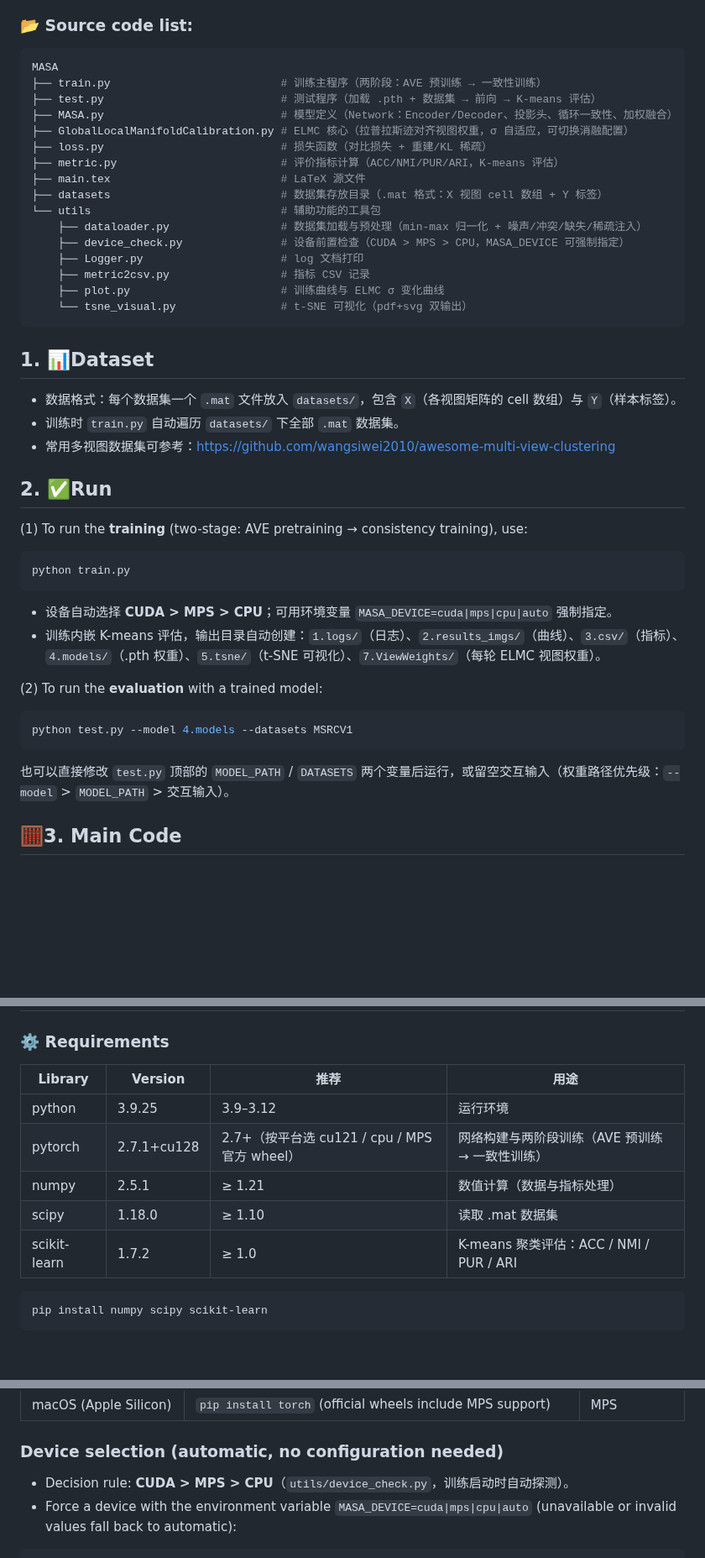
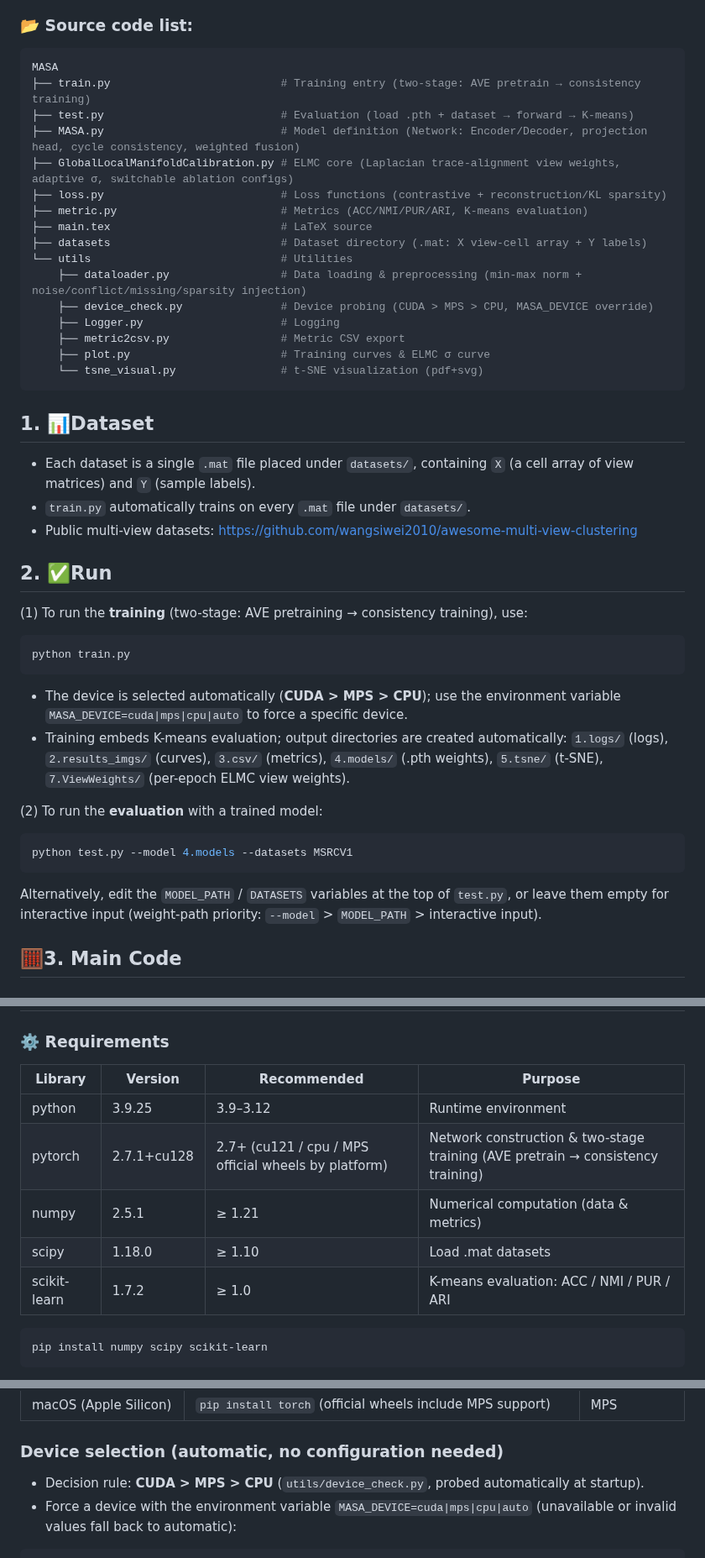
Before and after one commit to cleste-pome/MASA, a Markdown page: README.md, 3 parts joined by grey strips. Shown at 84% size. Rendered like a GitHub page; blank space fills up the shorter version.

Commit message:
Default to English throughout README

````diff
--- a/README.md
+++ b/README.md
@@ -56,27 +56,27 @@ If this work or the code is helpful to you, please cite it when it is available
 
 ```shell
 MASA
-├── train.py                          # 训练主程序（两阶段：AVE 预训练 → 一致性训练）
-├── test.py                           # 测试程序（加载 .pth + 数据集 → 前向 → K-means 评估）
-├── MASA.py                           # 模型定义（Network：Encoder/Decoder、投影头、循环一致性、加权融合）
-├── GlobalLocalManifoldCalibration.py # ELMC 核心（拉普拉斯迹对齐视图权重，σ 自适应，可切换消融配置）
-├── loss.py                           # 损失函数（对比损失 + 重建/KL 稀疏）
-├── metric.py                         # 评价指标计算（ACC/NMI/PUR/ARI，K-means 评估）
-├── main.tex                          # LaTeX 源文件
-├── datasets                          # 数据集存放目录（.mat 格式：X 视图 cell 数组 + Y 标签）
-└── utils                             # 辅助功能的工具包
-    ├── dataloader.py                 # 数据集加载与预处理（min-max 归一化 + 噪声/冲突/缺失/稀疏注入）
-    ├── device_check.py               # 设备前置检查（CUDA > MPS > CPU，MASA_DEVICE 可强制指定）
-    ├── Logger.py                     # log 文档打印
-    ├── metric2csv.py                 # 指标 CSV 记录
-    ├── plot.py                       # 训练曲线与 ELMC σ 变化曲线
-    └── tsne_visual.py                # t-SNE 可视化（pdf+svg 双输出）
+├── train.py                          # Training entry (two-stage: AVE pretrain → consistency training)
+├── test.py                           # Evaluation (load .pth + dataset → forward → K-means)
+├── MASA.py                           # Model definition (Network: Encoder/Decoder, projection head, cycle consistency, weighted fusion)
+├── GlobalLocalManifoldCalibration.py # ELMC core (Laplacian trace-alignment view weights, adaptive σ, switchable ablation configs)
+├── loss.py                           # Loss functions (contrastive + reconstruction/KL sparsity)
+├── metric.py                         # Metrics (ACC/NMI/PUR/ARI, K-means evaluation)
+├── main.tex                          # LaTeX source
+├── datasets                          # Dataset directory (.mat: X view-cell array + Y labels)
+└── utils                             # Utilities
+    ├── dataloader.py                 # Data loading & preprocessing (min-max norm + noise/conflict/missing/sparsity injection)
+    ├── device_check.py               # Device probing (CUDA > MPS > CPU, MASA_DEVICE override)
+    ├── Logger.py                     # Logging
+    ├── metric2csv.py                 # Metric CSV export
+    ├── plot.py                       # Training curves & ELMC σ curve
+    └── tsne_visual.py                # t-SNE visualization (pdf+svg)
 ```
 
 ## 1. 📊Dataset
-- 数据格式：每个数据集一个 `.mat` 文件放入 `datasets/`，包含 `X`（各视图矩阵的 cell 数组）与 `Y`（样本标签）。
-- 训练时 `train.py` 自动遍历 `datasets/` 下全部 `.mat` 数据集。
-- 常用多视图数据集可参考：https://github.com/wangsiwei2010/awesome-multi-view-clustering
+- Each dataset is a single `.mat` file placed under `datasets/`, containing `X` (a cell array of view matrices) and `Y` (sample labels).
+- `train.py` automatically trains on every `.mat` file under `datasets/`.
+- Public multi-view datasets: https://github.com/wangsiwei2010/awesome-multi-view-clustering
 
 ## 2. ✅Run
 
@@ -86,8 +86,8 @@ MASA
 python train.py
 ```
 
-- 设备自动选择 **CUDA > MPS > CPU**；可用环境变量 `MASA_DEVICE=cuda|mps|cpu|auto` 强制指定。
-- 训练内嵌 K-means 评估，输出目录自动创建：`1.logs/`（日志）、`2.results_imgs/`（曲线）、`3.csv/`（指标）、`4.models/`（.pth 权重）、`5.tsne/`（t-SNE 可视化）、`7.ViewWeights/`（每轮 ELMC 视图权重）。
+- The device is selected automatically (**CUDA > MPS > CPU**); use the environment variable `MASA_DEVICE=cuda|mps|cpu|auto` to force a specific device.
+- Training embeds K-means evaluation; output directories are created automatically: `1.logs/` (logs), `2.results_imgs/` (curves), `3.csv/` (metrics), `4.models/` (.pth weights), `5.tsne/` (t-SNE), `7.ViewWeights/` (per-epoch ELMC view weights).
 
 (2) To run the **evaluation** with a trained model:
 
@@ -95,7 +95,7 @@ python train.py
 python test.py --model 4.models --datasets MSRCV1
 ```
 
-也可以直接修改 `test.py` 顶部的 `MODEL_PATH` / `DATASETS` 两个变量后运行，或留空交互输入（权重路径优先级：`--model` > `MODEL_PATH` > 交互输入）。
+Alternatively, edit the `MODEL_PATH` / `DATASETS` variables at the top of `test.py`, or leave them empty for interactive input (weight-path priority: `--model` > `MODEL_PATH` > interactive input).
 
 ## 🧮3. Main Code
 
@@ -191,13 +191,13 @@ Clustering accuracy (ACC) on MSRCV1 during training.
 
 ### ⚙️ Requirements
 
-| Library | Version | 推荐 | 用途 |
+| Library | Version | Recommended | Purpose |
 |---|---|---|---|
-| python | 3.9.25 | 3.9–3.12 | 运行环境 |
-| pytorch | 2.7.1+cu128 | 2.7+（按平台选 cu121 / cpu / MPS 官方 wheel） | 网络构建与两阶段训练（AVE 预训练 → 一致性训练） |
-| numpy | 2.5.1 | ≥ 1.21 | 数值计算（数据与指标处理） |
-| scipy | 1.18.0 | ≥ 1.10 | 读取 .mat 数据集 |
-| scikit-learn | 1.7.2 | ≥ 1.0 | K-means 聚类评估：ACC / NMI / PUR / ARI |
+| python | 3.9.25 | 3.9–3.12 | Runtime environment |
+| pytorch | 2.7.1+cu128 | 2.7+ (cu121 / cpu / MPS official wheels by platform) | Network construction & two-stage training (AVE pretrain → consistency training) |
+| numpy | 2.5.1 | ≥ 1.21 | Numerical computation (data & metrics) |
+| scipy | 1.18.0 | ≥ 1.10 | Load .mat datasets |
+| scikit-learn | 1.7.2 | ≥ 1.0 | K-means evaluation: ACC / NMI / PUR / ARI |
 
 ```shell
 pip install numpy scipy scikit-learn
@@ -215,7 +215,7 @@ pip install numpy scipy scikit-learn
 
 ### Device selection (automatic, no configuration needed)
 
-- Decision rule: **CUDA > MPS > CPU**（`utils/device_check.py`，训练启动时自动探测）。
+- Decision rule: **CUDA > MPS > CPU** (`utils/device_check.py`, probed automatically at startup).
 - Force a device with the environment variable `MASA_DEVICE=cuda|mps|cpu|auto` (unavailable or invalid values fall back to automatic):
 
 ```shell
````
